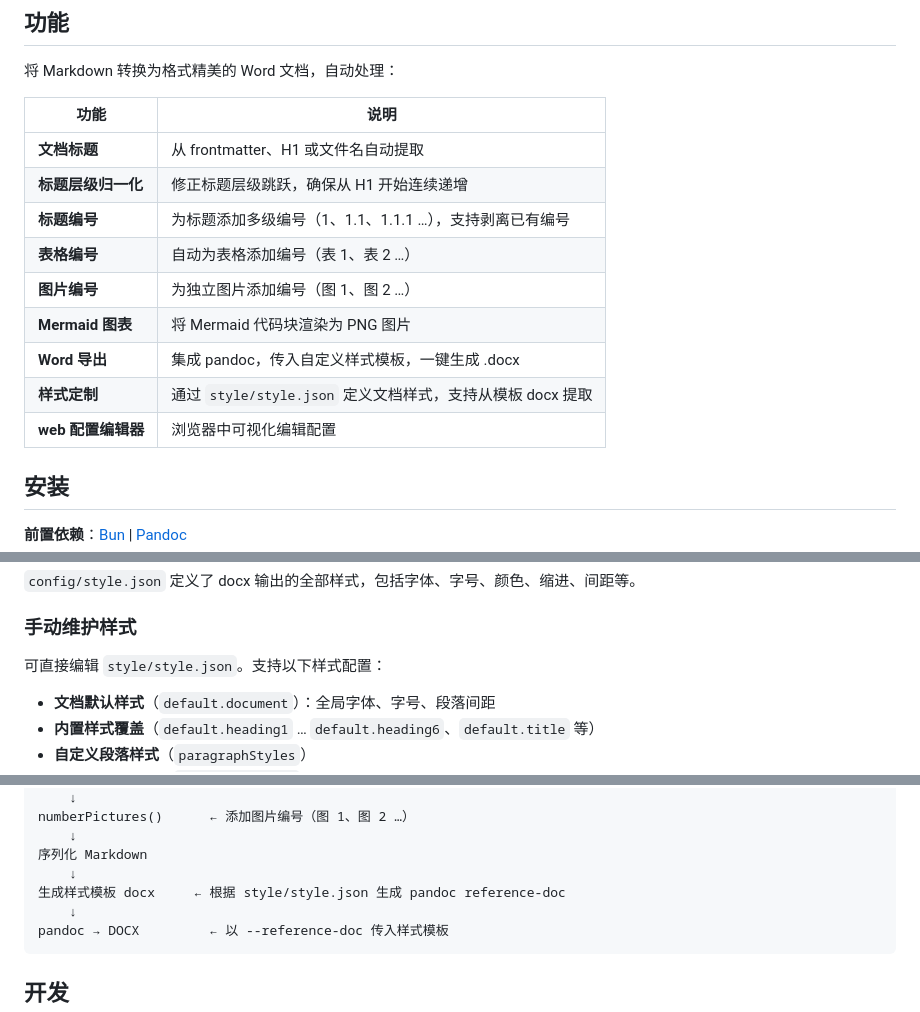
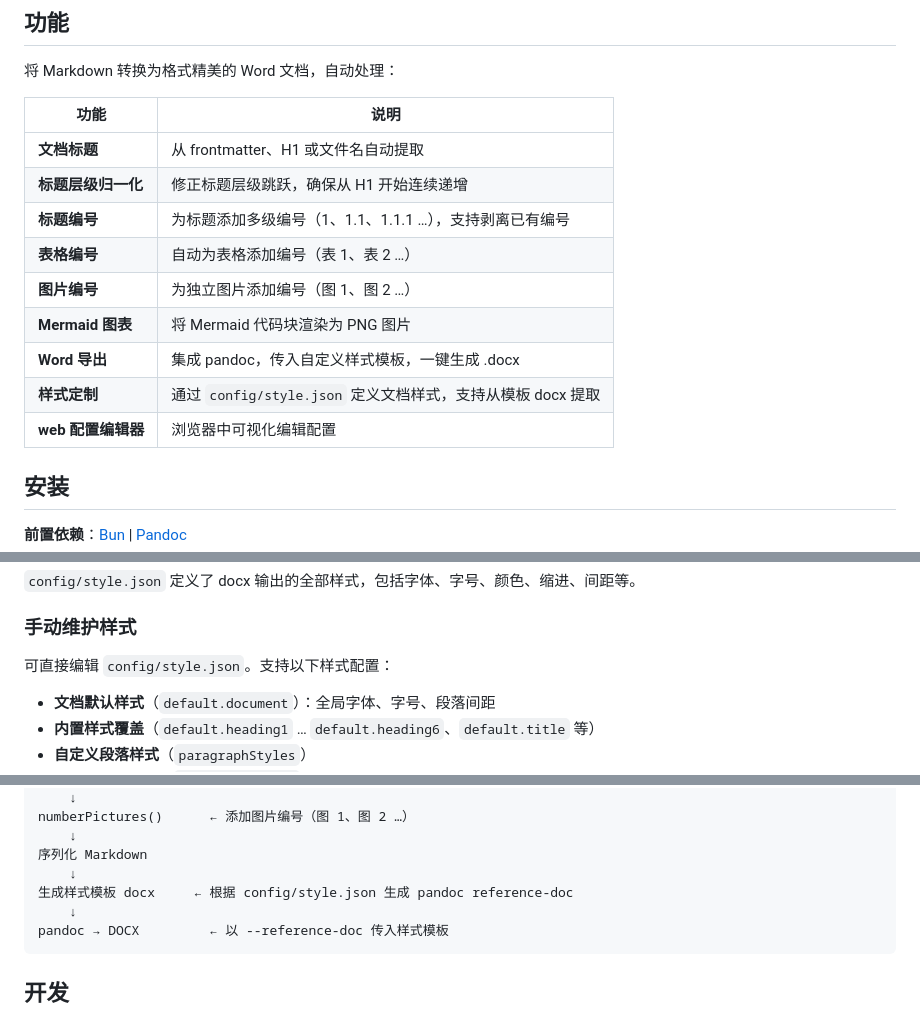
Before and after one commit to WXY-V1hZ/md2docx, a Markdown page: README.md, 3 parts joined by grey strips. Drawn GitHub-style.

Commit message:
Update README and AGENTS.md with config/style.json paths

````diff
--- a/README.md
+++ b/README.md
@@ -19,17 +19,17 @@
 
 将 Markdown 转换为格式精美的 Word 文档，自动处理：
 
-| 功能               | 说明                                                       |
-| ------------------ | ---------------------------------------------------------- |
-| **文档标题**       | 从 frontmatter、H1 或文件名自动提取                        |
-| **标题层级归一化** | 修正标题层级跳跃，确保从 H1 开始连续递增                   |
-| **标题编号**       | 为标题添加多级编号（1、1.1、1.1.1 …），支持剥离已有编号    |
-| **表格编号**       | 自动为表格添加编号（表 1、表 2 …）                         |
-| **图片编号**       | 为独立图片添加编号（图 1、图 2 …）                         |
-| **Mermaid 图表**   | 将 Mermaid 代码块渲染为 PNG 图片                           |
-| **Word 导出**      | 集成 pandoc，传入自定义样式模板，一键生成 .docx            |
-| **样式定制**       | 通过 `style/style.json` 定义文档样式，支持从模板 docx 提取 |
-| **web 配置编辑器** | 浏览器中可视化编辑配置                                     |
+| 功能               | 说明                                                        |
+| ------------------ | ----------------------------------------------------------- |
+| **文档标题**       | 从 frontmatter、H1 或文件名自动提取                         |
+| **标题层级归一化** | 修正标题层级跳跃，确保从 H1 开始连续递增                    |
+| **标题编号**       | 为标题添加多级编号（1、1.1、1.1.1 …），支持剥离已有编号     |
+| **表格编号**       | 自动为表格添加编号（表 1、表 2 …）                          |
+| **图片编号**       | 为独立图片添加编号（图 1、图 2 …）                          |
+| **Mermaid 图表**   | 将 Mermaid 代码块渲染为 PNG 图片                            |
+| **Word 导出**      | 集成 pandoc，传入自定义样式模板，一键生成 .docx             |
+| **样式定制**       | 通过 `config/style.json` 定义文档样式，支持从模板 docx 提取 |
+| **web 配置编辑器** | 浏览器中可视化编辑配置                                      |
 
 ## 安装
 
@@ -100,7 +100,7 @@ md2docx docs/example.md --figureCaption.enabled false
 
 ### 手动维护样式
 
-可直接编辑 `style/style.json`。支持以下样式配置：
+可直接编辑 `config/style.json`。支持以下样式配置：
 
 - **文档默认样式**（`default.document`）：全局字体、字号、段落间距
 - **内置样式覆盖**（`default.heading1` … `default.heading6`、`default.title` 等）
@@ -132,7 +132,7 @@ numberPictures()      ← 添加图片编号（图 1、图 2 …）
     ↓
 序列化 Markdown
     ↓
-生成样式模板 docx     ← 根据 style/style.json 生成 pandoc reference-doc
+生成样式模板 docx     ← 根据 config/style.json 生成 pandoc reference-doc
     ↓
 pandoc → DOCX         ← 以 --reference-doc 传入样式模板
 ```
````
Also changed, not shown: AGENTS.md (+13 -4 lines).
